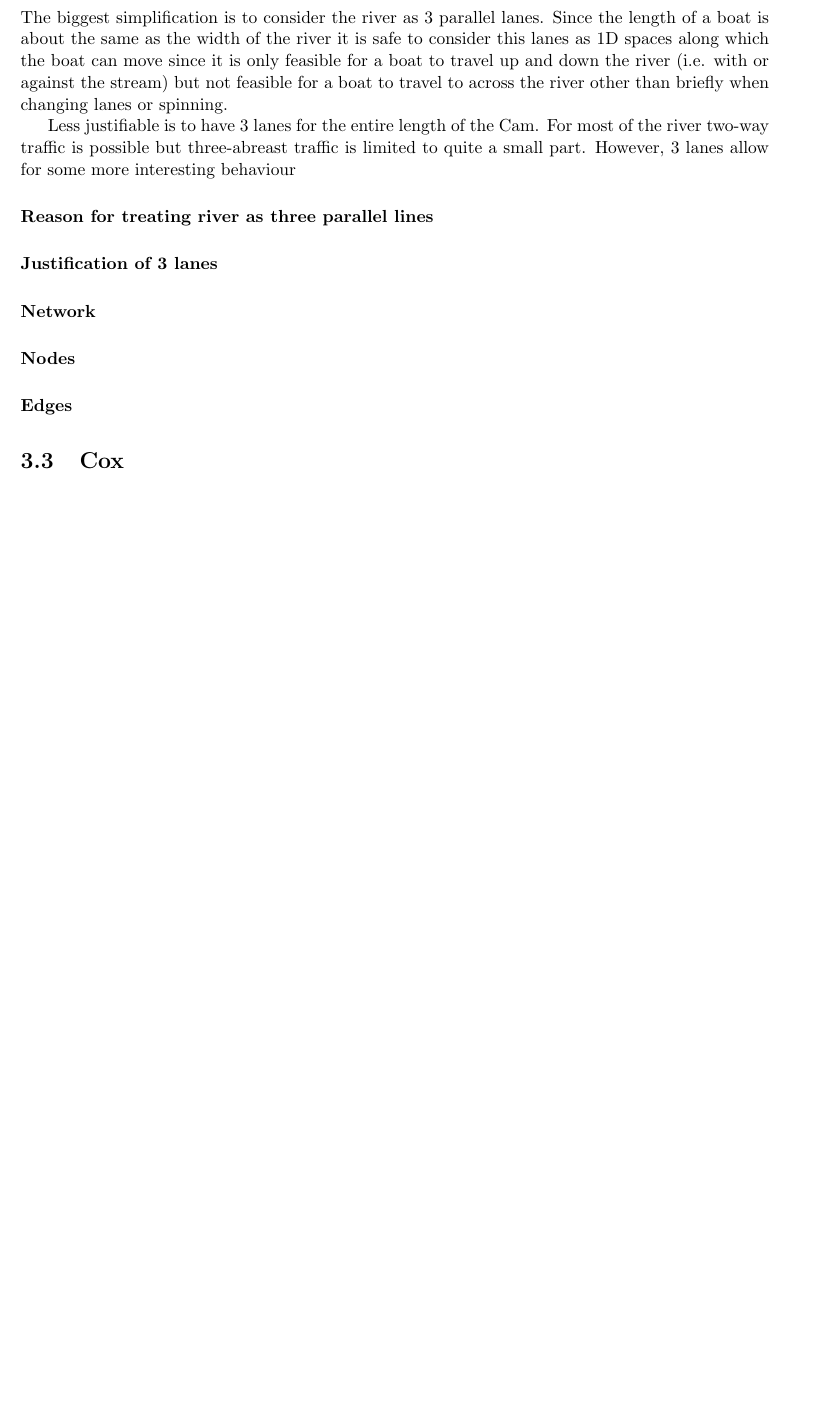
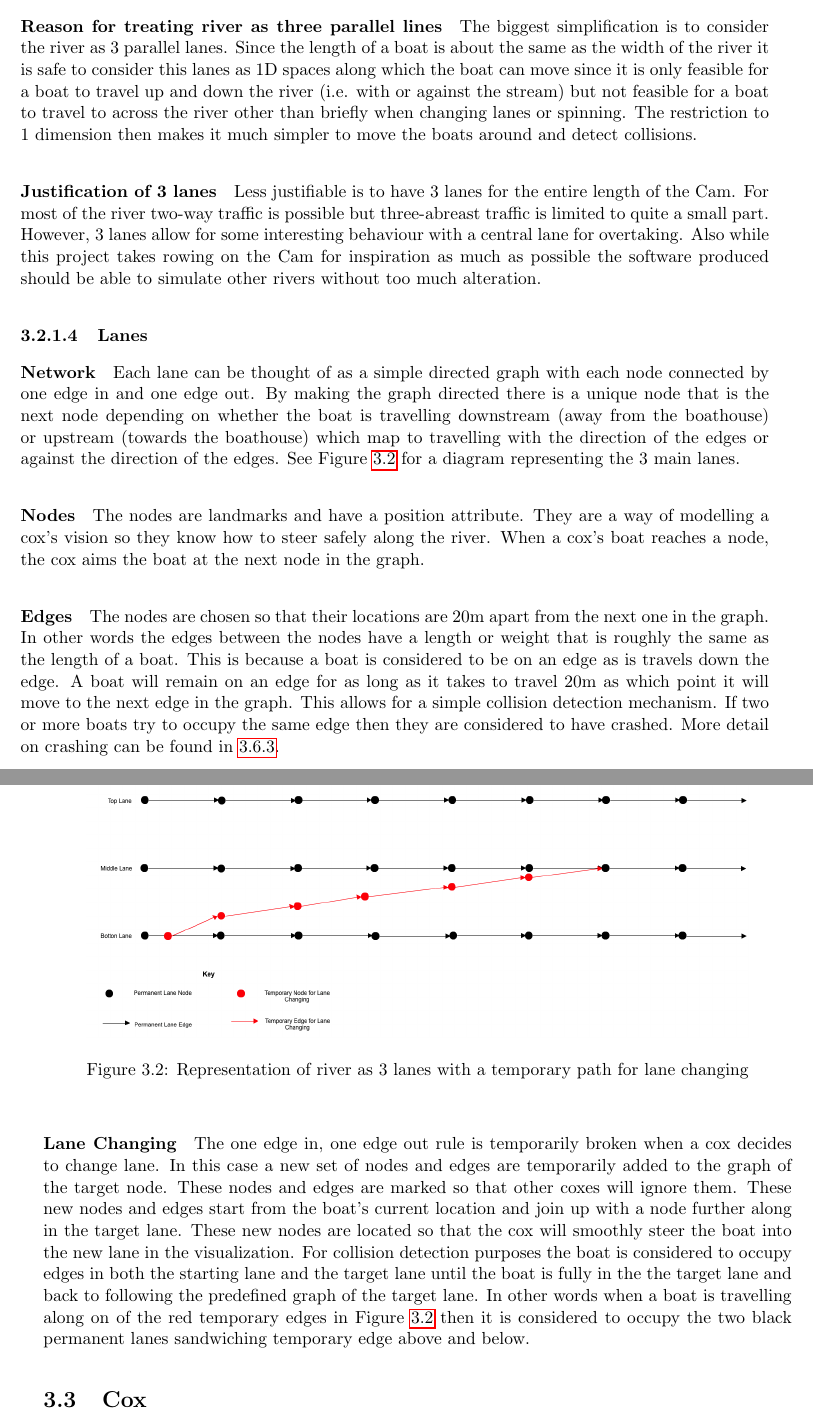
Before and after one commit to henryaddison/final_msc_report, a LaTeX thesis (report.tex, which reads Model.tex): part of page 12 of 21 before the commit and two parts of pages 12 and 13 of 22 after it, the two joined at a grey line, cut so that both start at the same text, the shorter picture padded with empty space. Compiled offline with pdfLaTeX.

Commit message:
added some more on the network/graph part of the river lanes

```diff
--- a/Model.tex
+++ b/Model.tex
@@ -40,20 +40,32 @@
 
       \subsubsection{Simplification from 3D space to into three 1D lanes}
 
-      The biggest simplification is to consider the river as 3 parallel lanes. Since the length of a boat is about the same as the width of the river it is safe to consider this lanes as 1D spaces along which the boat can move since it is only feasible for a boat to travel up and down the river (i.e. with or against the stream) but not feasible for a boat to travel to across the river other than briefly when changing lanes or spinning.
+      \paragraph{Reason for treating river as three parallel lines}
+      The biggest simplification is to consider the river as 3 parallel lanes. Since the length of a boat is about the same as the width of the river it is safe to consider this lanes as 1D spaces along which the boat can move since it is only feasible for a boat to travel up and down the river (i.e. with or against the stream) but not feasible for a boat to travel to across the river other than briefly when changing lanes or spinning. The restriction to 1 dimension then makes it much simpler to move the boats around and detect collisions.
 
-      Less justifiable is to have 3 lanes for the entire length of the Cam. For most of the river two-way traffic is possible but three-abreast traffic is limited to quite a small part. However, 3 lanes allow for some more interesting behaviour
+      \paragraph{Justification of 3 lanes}
+      Less justifiable is to have 3 lanes for the entire length of the Cam. For most of the river two-way traffic is possible but three-abreast traffic is limited to quite a small part. However, 3 lanes allow for some interesting behaviour with a central lane for overtaking. Also while this project takes rowing on the Cam for inspiration as much as possible the software produced should be able to simulate other rivers without too much alteration.
 
+      \subsubsection{Lanes}
+      \paragraph{Network}
+      Each lane can be thought of as a simple directed graph with each node connected by one edge in and one edge out. By making the graph directed there is a unique node that is the next node depending on whether the boat is travelling downstream (away from the boathouse) or upstream (towards the boathouse) which map to travelling with the direction of the edges or against the direction of the edges. See Figure \ref{fig:model:lanes} for a diagram representing the 3 main lanes.
 
-        \paragraph{Reason for treating river as three parallel lines}
-        \paragraph{Justification of 3 lanes}
-        \paragraph{Network}
-        \paragraph{Nodes}
-        \paragraph{Edges}
+      \begin{figure}[h]
+      \begin{center}
+      	\includegraphics[scale=0.3]{images/lanes.png}
+      	\caption{Representation of river as 3 lanes with a temporary path for lane changing}
+      	\label{fig:model:lanes}
+      \end{center}
+      \end{figure}
 
+      \paragraph{Nodes}
+      The nodes are landmarks and have a position attribute. They are a way of modelling a cox's vision so they know how to steer safely along the river. When a cox's boat reaches a node, the cox aims the boat at the next node in the graph.
 
+      \paragraph{Edges}
+      The nodes are chosen so that their locations are 20m apart from the next one in the graph. In other words the edges between the nodes have a length or weight that is roughly the same as the length of a boat. This is because a boat is considered to be on an edge as is travels down the edge. A boat will remain on an edge for as long as it takes to travel 20m as which point it will move to the next edge in the graph. This allows for a simple collision detection mechanism. If two or more boats try to occupy the same edge then they are considered to have crashed. More detail on crashing can be found in \ref{model:movement:crashing}.
 
-
+        \paragraph{Lane Changing}
+        The one edge in, one edge out rule is temporarily broken when a cox decides to change lane. In this case a new set of nodes and edges are temporarily added to the graph of the target node. These nodes and edges are marked so that other coxes will ignore them. These new nodes and edges start from the boat's current location and join up with a node further along in the target lane. These new nodes are located so that the cox will smoothly steer the boat into the new lane in the visualization. For collision detection purposes the boat is considered to occupy edges in both the starting lane and the target lane until the boat is fully in the the target lane and back to following the predefined graph of the target lane. In other words when a boat is travelling along on of the red temporary edges in Figure \ref{fig:model:lanes} then it is considered to occupy the two black permanent lanes sandwiching temporary edge above and below.
 
     \section{Cox}
       \paragraph{Description of duties and abilities}
```
Also changed, not shown: images/lanes.png (added), Model.tex (2 more changed lines).
